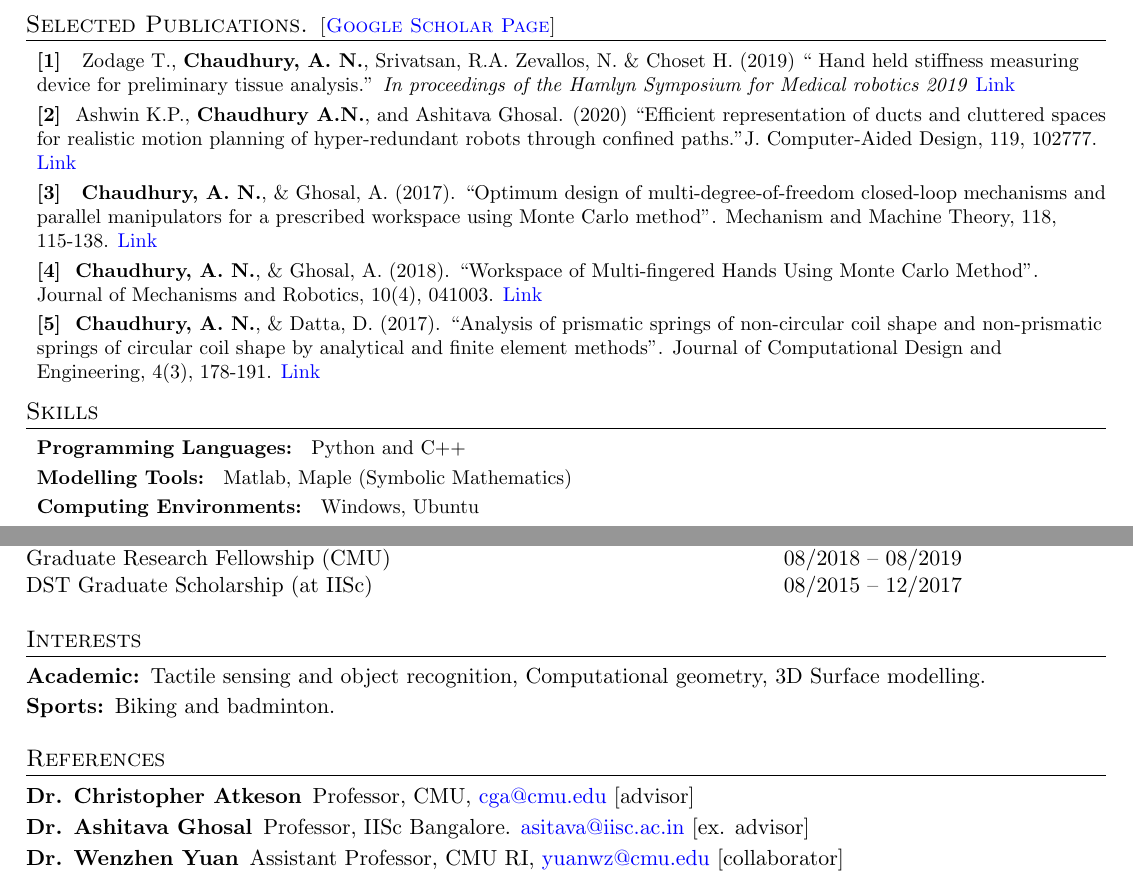
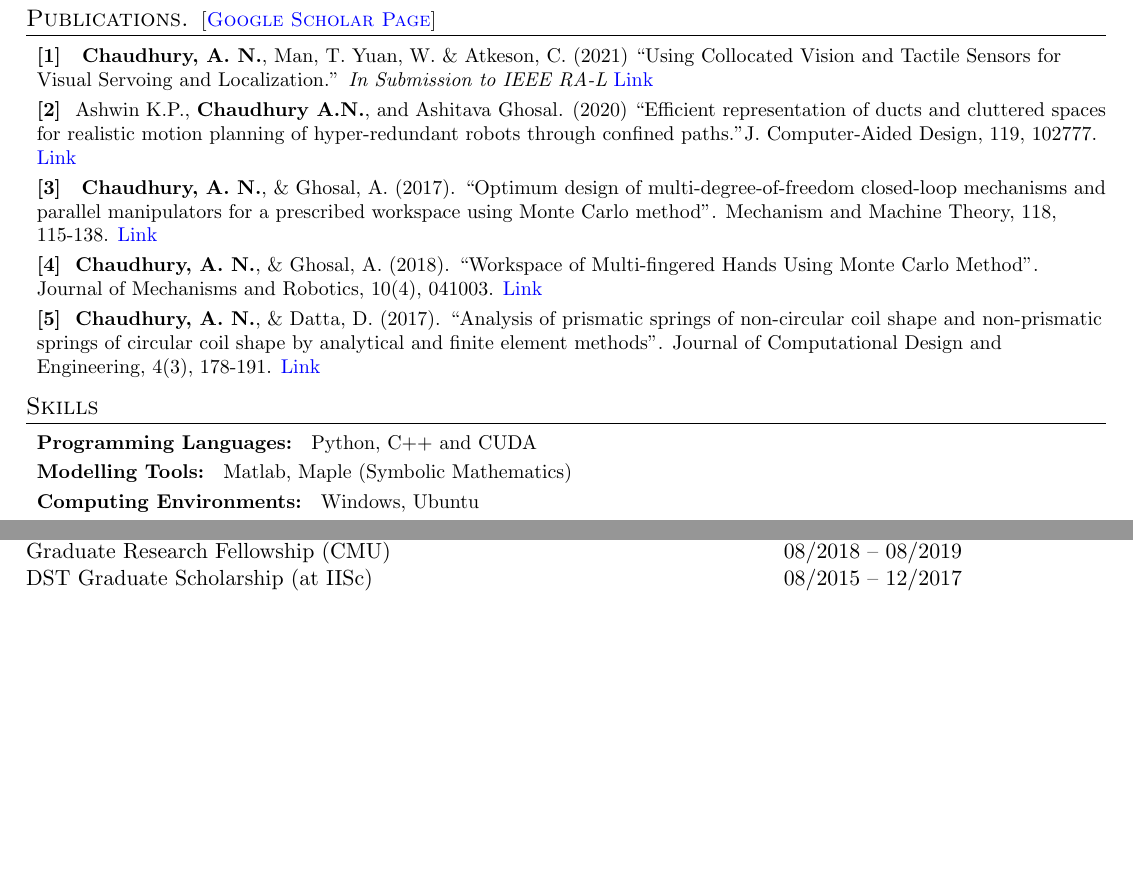
Before and after one commit to arkadeepnc/arkadeepnc.github.io, a LaTeX CV (Resume/resume.tex): two parts of page 2 of 2, joined at a grey line, cut so that both start at the same text, the shorter picture padded with empty space. Compiled offline with pdfLaTeX.

Commit message:
changing resume

```diff
--- a/Resume/resume.tex
+++ b/Resume/resume.tex
@@ -176,11 +176,11 @@
 
 
 %-----------Publications-----------------
-\section{Selected Publications. \small{[\href{https://scholar.google.com/citations?user=rZ58Bf8AAAAJ&hl=en}{Google Scholar Page}}]}
+\section{Publications. \small{[\href{https://scholar.google.com/citations?user=rZ58Bf8AAAAJ&hl=en}{Google Scholar Page}}]}
   \resumeSubHeadingListStart
 
     \resumeSubItem{[1]}
-      { Zodage T., \textbf{Chaudhury, A. N.}, Srivatsan, R.A.  Zevallos, N. \& Choset H. (2019) `` Hand held stiffness measuring device for preliminary tissue analysis.'' \emph{In proceedings of the Hamlyn Symposium for Medical robotics 2019} \href{https://www.researchgate.net/publication/333968217_Hand-held_stiffness_measurement_device_for_tissue_analysis}{Link}}
+      { \textbf{Chaudhury, A. N.}, Man, T.  Yuan, W. \& Atkeson, C. (2021) ``Using Collocated Vision and Tactile Sensors for Visual Servoing and Localization.'' \emph{In Submission to IEEE RA-L} \href{https://arkadeepnc.github.io/projects/collocated_vision_touch/img/ICRA_RAL_Formatted-compressed.pdf}{Link}}
 
     \resumeSubItem{[2]}
       {Ashwin K.P., \textbf{Chaudhury A.N.}, and Ashitava Ghosal. (2020) ``Efficient representation of ducts and cluttered spaces for realistic motion planning of hyper-redundant robots through confined paths.''J. Computer-Aided Design, 119, 102777. \href{https://www.sciencedirect.com/science/article/pii/S0010448518304135}{Link}}
@@ -200,7 +200,7 @@
 
 \section{Skills}
   \resumeSubHeadingListStart
-    \resumeSubItem{Programming Languages:}      {Python and C++ }
+    \resumeSubItem{Programming Languages:}      {Python, C++ and CUDA }
     \resumeSubItem{Modelling Tools:}       {Matlab, Maple (Symbolic Mathematics)}
     \resumeSubItem{Computing Environments:} {Windows, Ubuntu }
     \resumeSubItem{Machine Learning Toolboxes:} {PyTorch, TensorFlow, SciKit-Learn}
@@ -225,26 +225,26 @@
 
 
 %-----------------
-\section{Interests}
-\begin{description}
-\item[Academic:] Tactile sensing and object recognition, Computational geometry, 3D Surface modelling.
-\vspace{-0.1 in}
-\item[Sports:] Biking and badminton.
-\end{description}
+% \section{Interests}
+% \begin{description}
+% \item[Academic:] Tactile sensing and object recognition, Computational geometry, 3D Surface modelling.
+% \vspace{-0.1 in}
+% \item[Sports:] Biking and badminton.
+% \end{description}
 
 
 %-------------
 
-\section{References}
-\begin{description}
-\item[Dr. Christopher Atkeson] Professor, CMU, \href{mailto:cga@cmu.edu}{cga@cmu.edu} [advisor]
-\vspace{-0.1 in}
-% \item [Dr. Simon Lucey] Associate Research Professor, CMU, \href{mailto:slucey@cmu.edu}{slucey@cmu.edu}
+% \section{References}
+% \begin{description}
+% \item[Dr. Christopher Atkeson] Professor, CMU, \href{mailto:cga@cmu.edu}{cga@cmu.edu} [advisor]
 % \vspace{-0.1 in}
-\item[Dr. Ashitava Ghosal] Professor, IISc Bangalore.  \href{mailto:asitava@iisc.ac.in}{asitava@iisc.ac.in} [ex. advisor]
-\vspace{-0.1 in}
-\item[Dr. Wenzhen Yuan] Assistant Professor, CMU RI, \href{mailto:yuanwz@cmu.edu}{yuanwz@cmu.edu} [collaborator]
-\end{description}
+% % \item [Dr. Simon Lucey] Associate Research Professor, CMU, \href{mailto:slucey@cmu.edu}{slucey@cmu.edu}
+% % \vspace{-0.1 in}
+% \item[Dr. Ashitava Ghosal] Professor, IISc Bangalore.  \href{mailto:asitava@iisc.ac.in}{asitava@iisc.ac.in} [ex. advisor]
+% \vspace{-0.1 in}
+% \item[Dr. Wenzhen Yuan] Assistant Professor, CMU RI, \href{mailto:yuanwz@cmu.edu}{yuanwz@cmu.edu} [collaborator]
+% \end{description}
 
 %-------------------------------------------
 \end{document}
```
Also changed, not shown: Resume/resume.tex (22 more changed lines).
